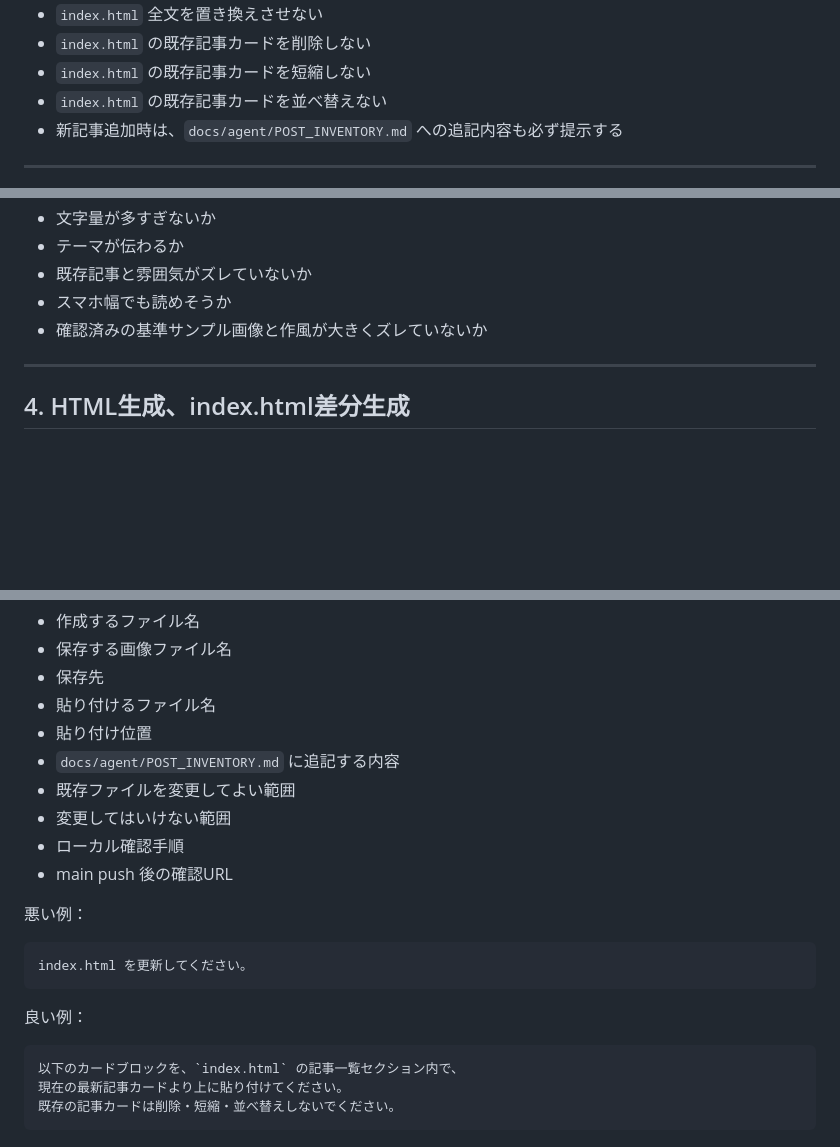
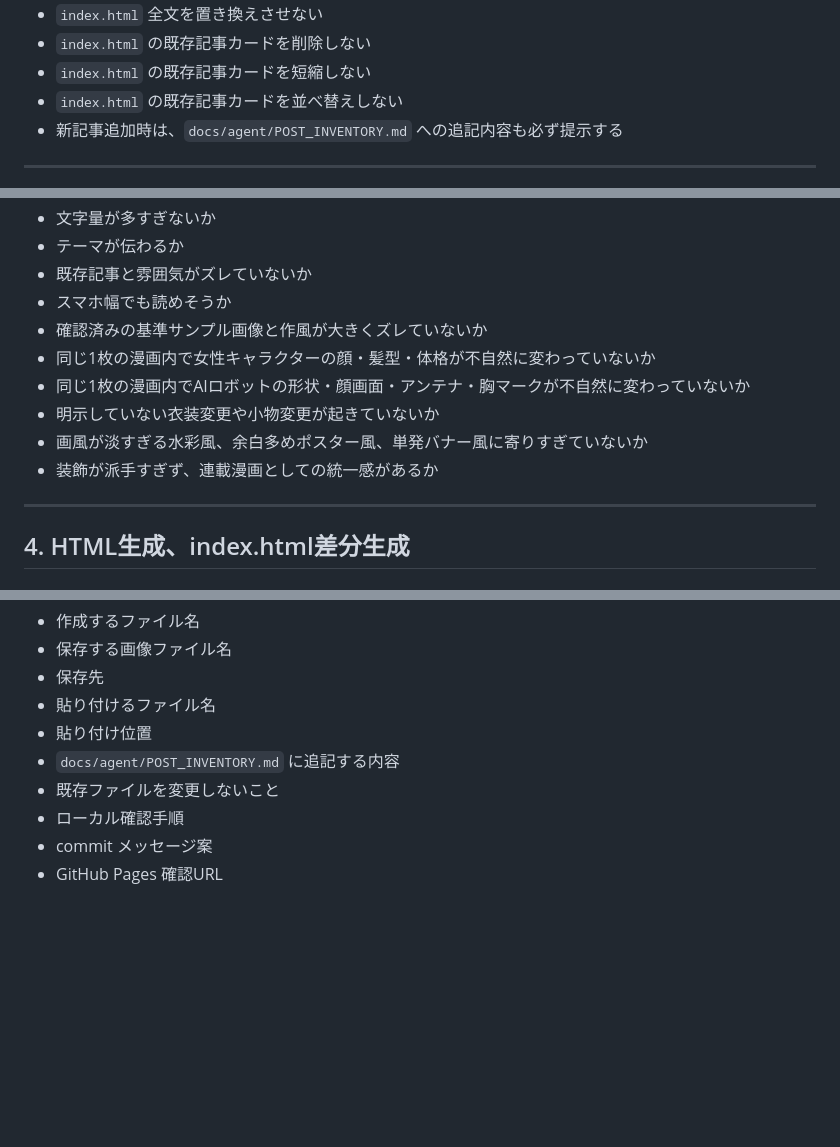
Before and after one commit to stellates/ai-distance, a Markdown page: docs/agent/CHATGPT_ASSISTANT_GUIDE.md, 3 parts joined by grey strips. GitHub-like rendering; blank space fills up the shorter version.

````diff
--- a/docs/agent/CHATGPT_ASSISTANT_GUIDE.md
+++ b/docs/agent/CHATGPT_ASSISTANT_GUIDE.md
@@ -120,7 +120,7 @@ ChatGPT は、以下を守ります。
 - `index.html` 全文を置き換えさせない
 - `index.html` の既存記事カードを削除しない
 - `index.html` の既存記事カードを短縮しない
-- `index.html` の既存記事カードを並べ替えない
+- `index.html` の既存記事カードを並べ替えしない
 - 新記事追加時は、`docs/agent/POST_INVENTORY.md` への追記内容も必ず提示する
 
 ---
@@ -364,6 +422,11 @@ ChatGPT が GitHub連携等で画像内容を直接確認できる場合は、
 - 既存記事と雰囲気がズレていないか
 - スマホ幅でも読めそうか
 - 確認済みの基準サンプル画像と作風が大きくズレていないか
+- 同じ1枚の漫画内で女性キャラクターの顔・髪型・体格が不自然に変わっていないか
+- 同じ1枚の漫画内でAIロボットの形状・顔画面・アンテナ・胸マークが不自然に変わっていないか
+- 明示していない衣装変更や小物変更が起きていないか
+- 画風が淡すぎる水彩風、余白多めポスター風、単発バナー風に寄りすぎていないか
+- 装飾が派手すぎず、連載漫画としての統一感があるか
 
 ---
 
@@ -515,21 +578,7 @@ ChatGPT は、人間が迷わないように、以下を具体的に書きます
 - 貼り付けるファイル名
 - 貼り付け位置
 - `docs/agent/POST_INVENTORY.md` に追記する内容
-- 既存ファイルを変更してよい範囲
-- 変更してはいけない範囲
+- 既存ファイルを変更しないこと
 - ローカル確認手順
-- main push 後の確認URL
-
-悪い例：
-
-```text
-index.html を更新してください。
-```
-
-良い例：
-
-```text
-以下のカードブロックを、`index.html` の記事一覧セクション内で、
-現在の最新記事カードより上に貼り付けてください。
-既存の記事カードは削除・短縮・並べ替えしないでください。
-```
+- commit メッセージ案
+- GitHub Pages 確認URL
````
Also changed, not shown: other parts of docs/agent/CHATGPT_ASSISTANT_GUIDE.md (+58 -0 lines).
